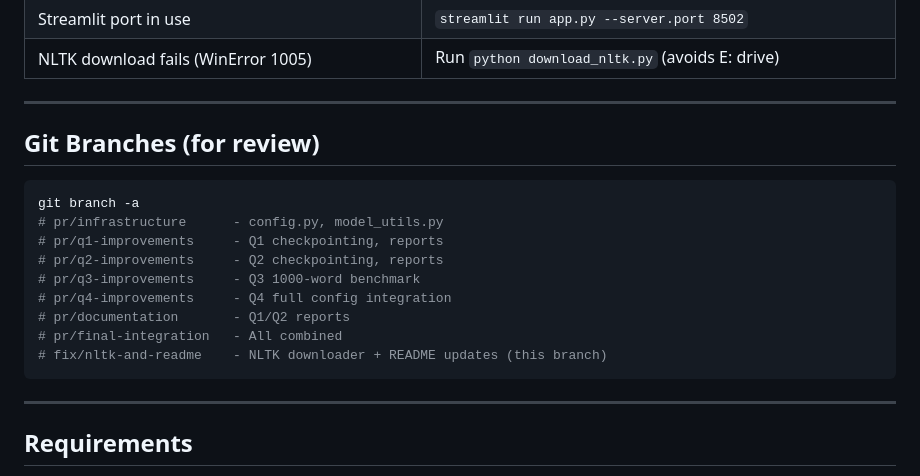
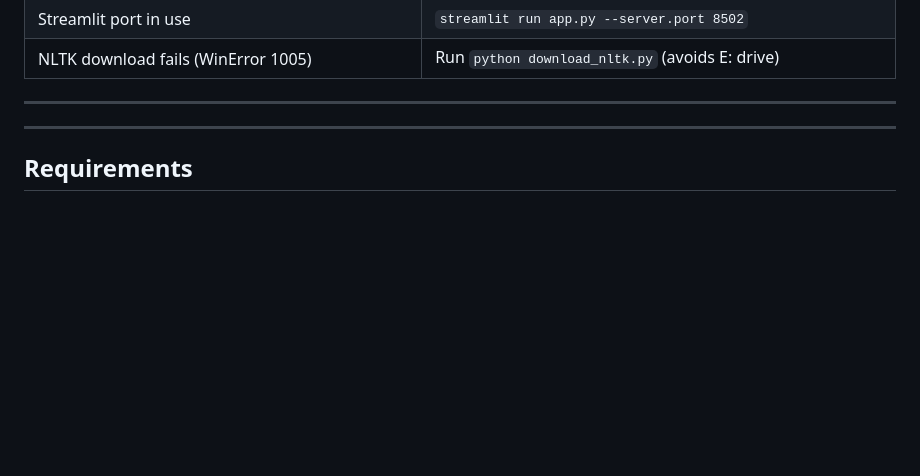
Before and after one commit to vatsalyd/NLP-Assignment, a Markdown page: README.md, the part around the change. Rendered like a GitHub page; blank space fills up the shorter version.

````diff
--- a/README.md
+++ b/README.md
@@ -202,19 +202,7 @@ All hyperparameters in `config.py`:
 
 ---
 
-## Git Branches (for review)
 
-```bash
-git branch -a
-# pr/infrastructure      - config.py, model_utils.py
-# pr/q1-improvements     - Q1 checkpointing, reports
-# pr/q2-improvements     - Q2 checkpointing, reports
-# pr/q3-improvements     - Q3 1000-word benchmark
-# pr/q4-improvements     - Q4 full config integration
-# pr/documentation       - Q1/Q2 reports
-# pr/final-integration   - All combined
-# fix/nltk-and-readme    - NLTK downloader + README updates (this branch)
-```
 
 ---
 
````
